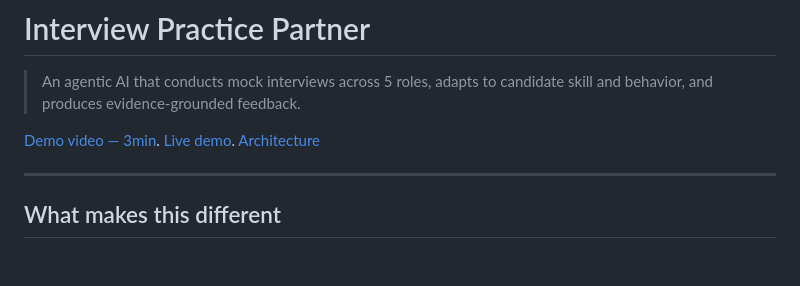
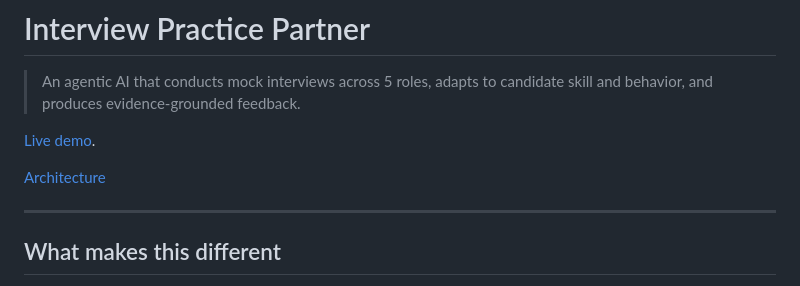
Before and after one commit to Shivam-Shukla0/interview-partner, a Markdown page: README.md, the part around the change. Rendered like a GitHub page; blank space fills up the shorter version.

Commit message:
Update README to remove demo video link
Removed demo video link from README.

```diff
--- a/README.md
+++ b/README.md
@@ -2,8 +2,8 @@
 
 > An agentic AI that conducts mock interviews across 5 roles, adapts to candidate skill and behavior, and produces evidence-grounded feedback.
 
-[Demo video — 3min](LINK).
 [Live demo](https://interview-partner-0.streamlit.app/).
+
 [Architecture](#architecture)
 
 ---
```
